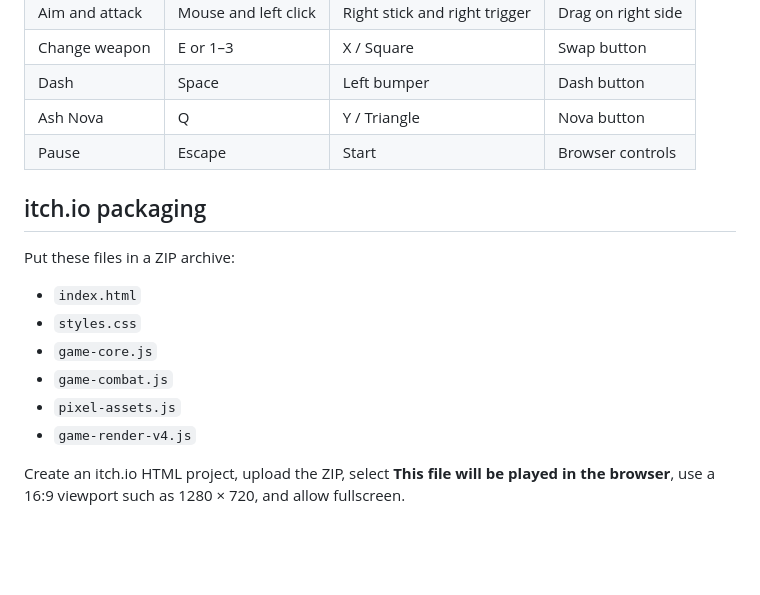
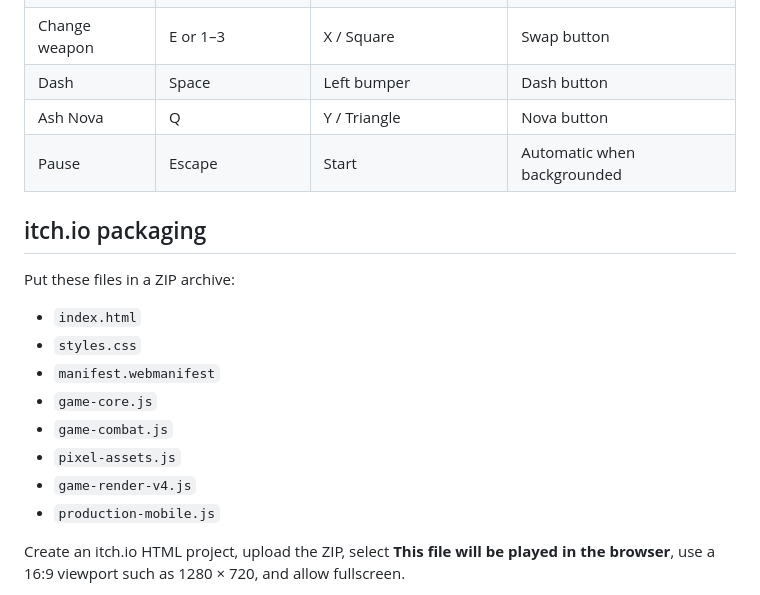
Before and after one commit to mandlj92/dungeonrunner, a Markdown page: README.md, the part around one of its changes. GitHub-like rendering; blank space fills up the shorter version.

```diff
--- a/README.md
+++ b/README.md
@@ -62,7 +95,7 @@ The game still renders internally at **320 × 180** and scales to the display us
 | Change weapon | E or 1–3 | X / Square | Swap button |
 | Dash | Space | Left bumper | Dash button |
 | Ash Nova | Q | Y / Triangle | Nova button |
-| Pause | Escape | Start | Browser controls |
+| Pause | Escape | Start | Automatic when backgrounded |
 
 ## itch.io packaging
 
@@ -70,10 +103,12 @@ Put these files in a ZIP archive:
 
 - `index.html`
 - `styles.css`
+- `manifest.webmanifest`
 - `game-core.js`
 - `game-combat.js`
 - `pixel-assets.js`
 - `game-render-v4.js`
+- `production-mobile.js`
 
 Create an itch.io HTML project, upload the ZIP, select **This file will be played in the browser**, use a 16:9 viewport such as 1280 × 720, and allow fullscreen.
 
```
Also changed, not shown: other parts of README.md (+37 -4 lines).
